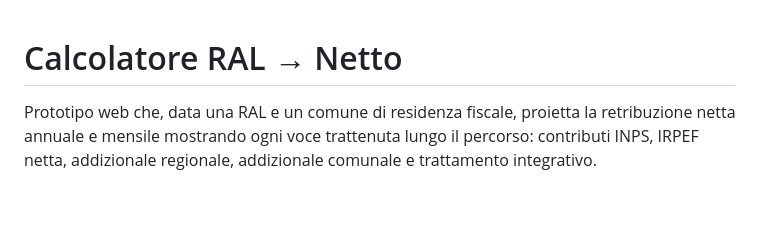
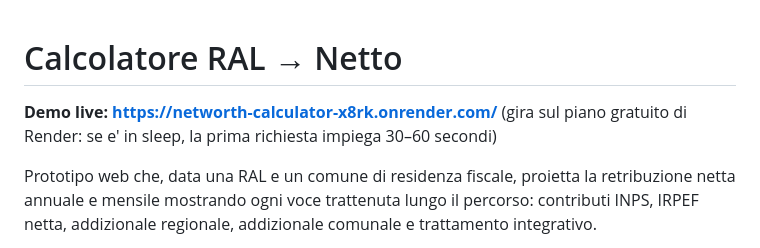
Before and after one commit to LoreJob/networth-calculator, a Markdown page: README.md, the part around one of its changes. GitHub-like rendering; blank space fills up the shorter version.

Commit message:
docs: aggiunge il link alla demo su Render

```diff
--- a/README.md
+++ b/README.md
@@ -1,4 +1,7 @@
 # Calcolatore RAL &rarr; Netto
+
+**Demo live: <https://networth-calculator-x8rk.onrender.com/>**
+(gira sul piano gratuito di Render: se e' in sleep, la prima richiesta impiega 30&ndash;60 secondi)
 
 Prototipo web che, data una RAL e un comune di residenza fiscale, proietta la retribuzione netta
 annuale e mensile mostrando ogni voce trattenuta lungo il percorso: contributi INPS, IRPEF netta,
```
Also changed, not shown: other parts of README.md (+2 -0 lines).
